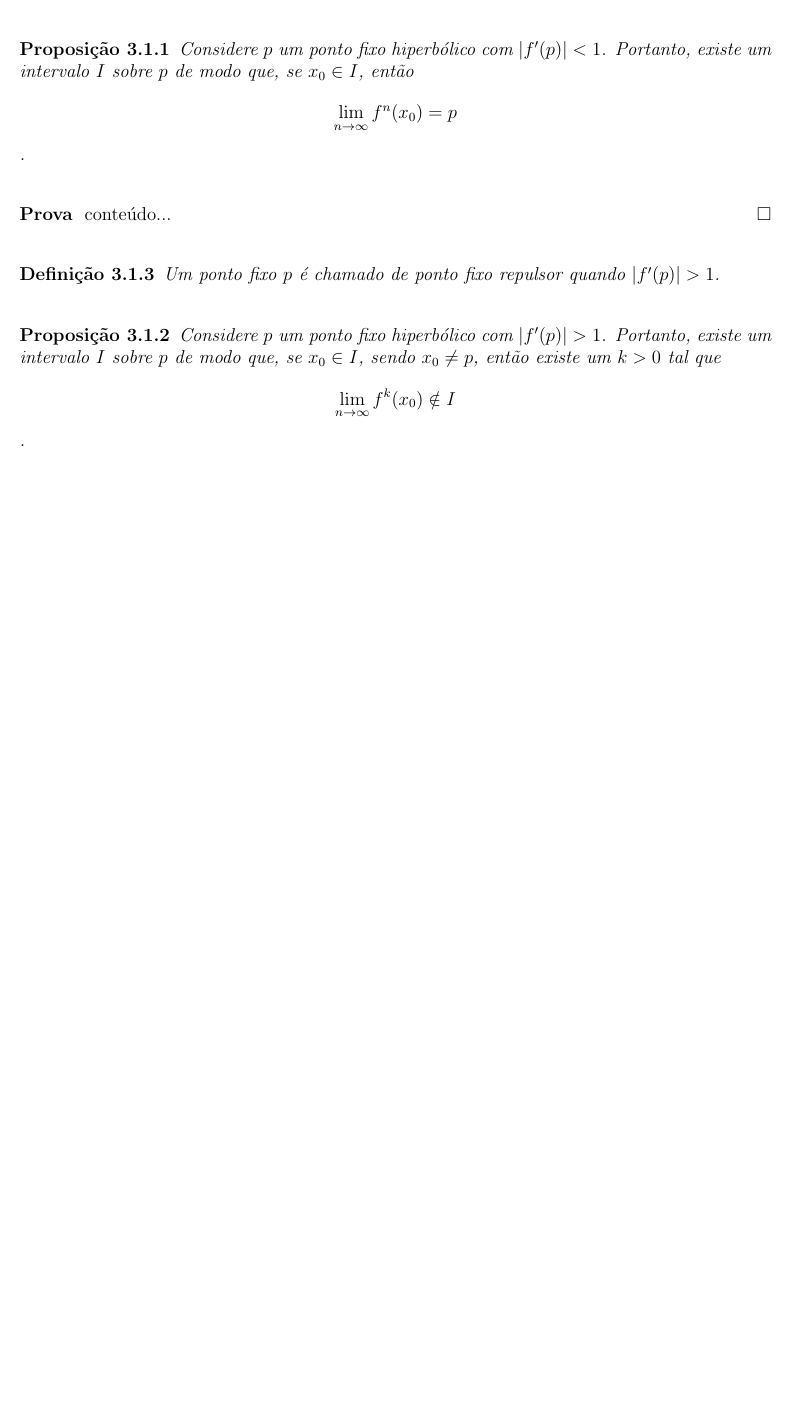
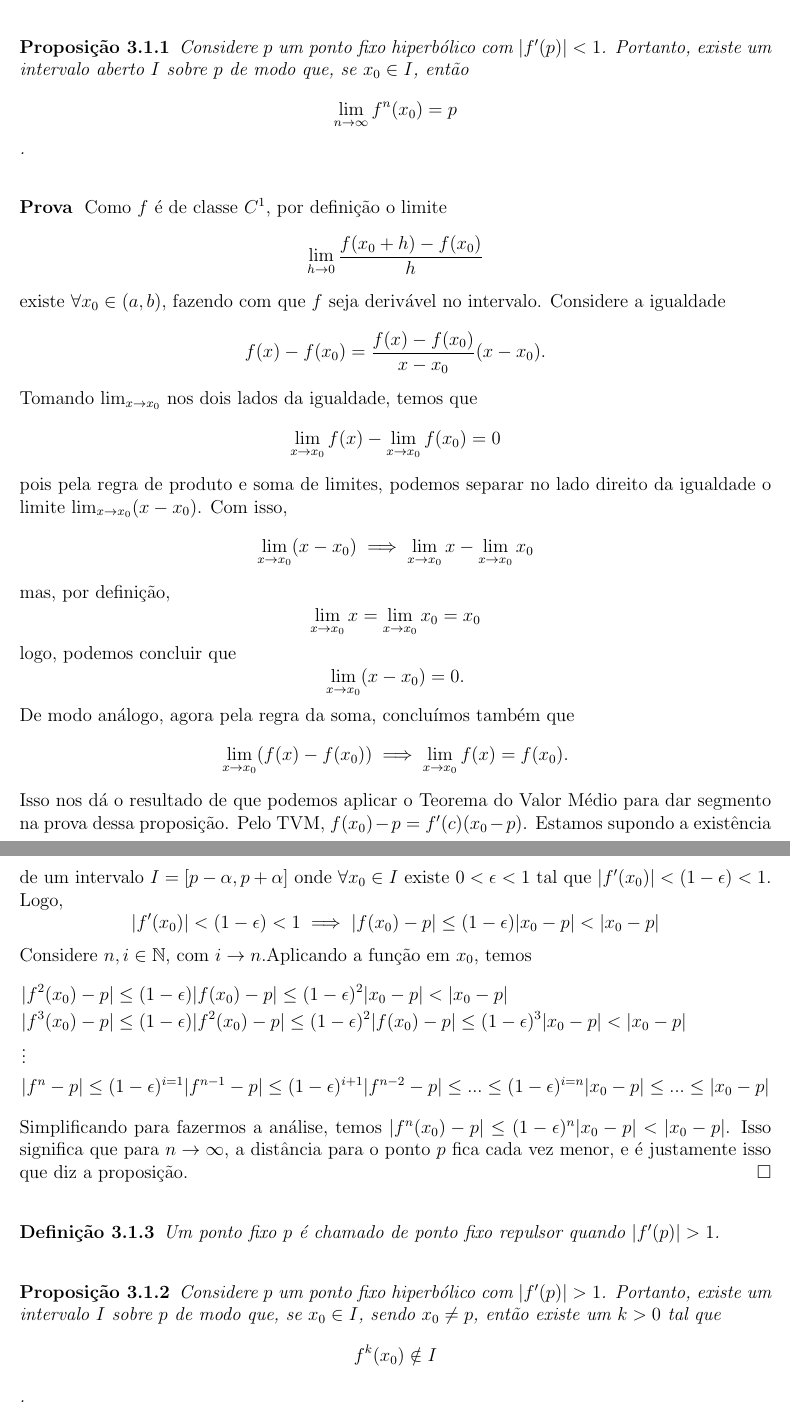
Before and after one commit to pedrozonta21/ic-sistemas-dinamicos, a LaTeX document (IC.tex, which reads capitulos/capitulo3Hiperbolicidade.tex): part of page 13 of 20 before the commit and two parts of pages 13 and 14 of 22 after it, the two joined at a grey line, cut so that both start at the same text, the shorter picture padded with empty space. Compiled offline with pdfLaTeX.

Commit message:
txs auto checkin

```diff
--- a/capitulos/capitulo3Hiperbolicidade.tex
+++ b/capitulos/capitulo3Hiperbolicidade.tex
@@ -27,11 +27,33 @@
 	\end{definicao}
 
 	\begin{proposicao}
-		Considere $p$ um ponto fixo hiperbólico com $|f'(p)| < 1$. Portanto, existe um intervalo $I$ sobre $p$ de modo que, se $x_0 \in I$, então $$\lim_{n \rightarrow \infty} f^n(x_0) = p$$.
+		Considere $p$ um ponto fixo hiperbólico com $|f'(p)| < 1$. Portanto, existe um intervalo aberto $I$ sobre $p$ de modo que, se $x_0 \in I$, então $$\lim_{n \rightarrow \infty} f^n(x_0) = p$$.
 	\end{proposicao}
 
 	\begin{prova}
-		conteúdo...
+		Como $f$ é de classe $C^1$, por definição o limite $$\lim_{h \rightarrow 0}\frac{f(x_0+h)-f(x_0)}{h}$$ existe $\forall x_0 \in (a,b)$, fazendo com que $f$ seja derivável no intervalo. Considere a igualdade
+		$$f(x) - f(x_0) = \frac{f(x)-f(x_0)}{x-x_0}(x-x_0).$$
+		Tomando $\lim_{x \rightarrow x_0}$ nos dois lados da igualdade, temos que
+		$$\lim_{x \rightarrow x_0}f(x) - \lim_{x \rightarrow x_0}f(x_0) = 0$$
+		pois pela regra de produto e soma de limites, podemos separar no lado direito da igualdade o limite $\lim_{x \rightarrow x_0}(x - x_0)$. Com isso,
+		$$\lim_{x \rightarrow x_0}(x - x_0) \implies \lim_{x \rightarrow x_0}x - \lim_{x \rightarrow x_0}x_0$$
+		mas, por definição, $$\lim_{x \rightarrow x_0}x = \lim_{x \rightarrow x_0}x_0 = x_0$$
+		logo, podemos concluir que $$\lim_{x \rightarrow x_0}(x - x_0) = 0.$$
+		De modo análogo, agora pela regra da soma, concluímos também que $$\lim_{x \rightarrow x_0}(f(x) - f(x_0)) \implies \lim_{x \rightarrow x_0}f(x) = f(x_0).$$
+		Isso nos dá o resultado de que podemos aplicar o Teorema do Valor Médio para dar segmento na prova dessa proposição.
+		Pelo TVM, $f(x_0) - p = f'(c)(x_0-p)$. Estamos supondo a existência de um intervalo $I = [p-\alpha, p+\alpha]$ onde $\forall x_0 \in I$ existe $0 < \epsilon < 1$ tal que $|f'(x_0)| < (1-\epsilon) < 1$. Logo,
+		$$|f'(x_0)| < (1-\epsilon) < 1 \implies
+		|f(x_0) - p| \leq (1-\epsilon)|x_0-p| < |x_0-p|$$
+		Considere $n,i \in \mathbb{N}$, com $i \rightarrow n$.Aplicando a função em $x_0$, temos
+		\[
+		\begin{aligned}
+			&|f^2(x_0) - p| \leq (1-\epsilon)|f(x_0)-p| \leq (1-\epsilon)^2|x_0-p| < |x_0-p|  \\
+			&|f^3(x_0) - p| \leq (1-\epsilon)|f^2(x_0) - p| \leq (1-\epsilon)^2|f(x_0) - p| \leq (1-\epsilon)^3|x_0 - p| < |x_0 - p| \\
+			&\vdots \\
+			&|f^n - p| \leq (1-\epsilon)^{i=1}|f^{n-1} - p| \leq (1-\epsilon)^{i+1}|f^{n-2} - p| \leq ...  \leq (1-\epsilon)^{i=n}|x_0 - p| \leq ... \leq |x_0-p|
+		\end{aligned}
+		\]
+		Simplificando para fazermos a análise, temos $|f^n(x_0) - p| \leq (1-\epsilon)^n|x_0 - p| < |x_0 - p|$. Isso significa que para $n \rightarrow \infty$, a distância para o ponto $p$ fica cada vez menor, e é justamente isso que diz a proposição.
 	\end{prova}
 
 	\begin{definicao}
@@ -39,7 +61,7 @@
 	\end{definicao}
 
 	\begin{proposicao}
-		Considere $p$ um ponto fixo hiperbólico com $|f'(p)| > 1$. Portanto, existe um intervalo $I$ sobre $p$ de modo que, se $x_0 \in I$, sendo $x_0 \neq p$, então existe um $k > 0$ tal que $$\lim_{n \rightarrow \infty} f^k(x_0) \notin I$$.
+		Considere $p$ um ponto fixo hiperbólico com $|f'(p)| > 1$. Portanto, existe um intervalo $I$ sobre $p$ de modo que, se $x_0 \in I$, sendo $x_0 \neq p$, então existe um $k > 0$ tal que $$f^k(x_0) \notin I$$.
 	\end{proposicao}
 
 	\begin{prova}
```
Also changed, not shown: capitulos/capitulo3Hiperbolicidade.tex (12 more changed lines).
